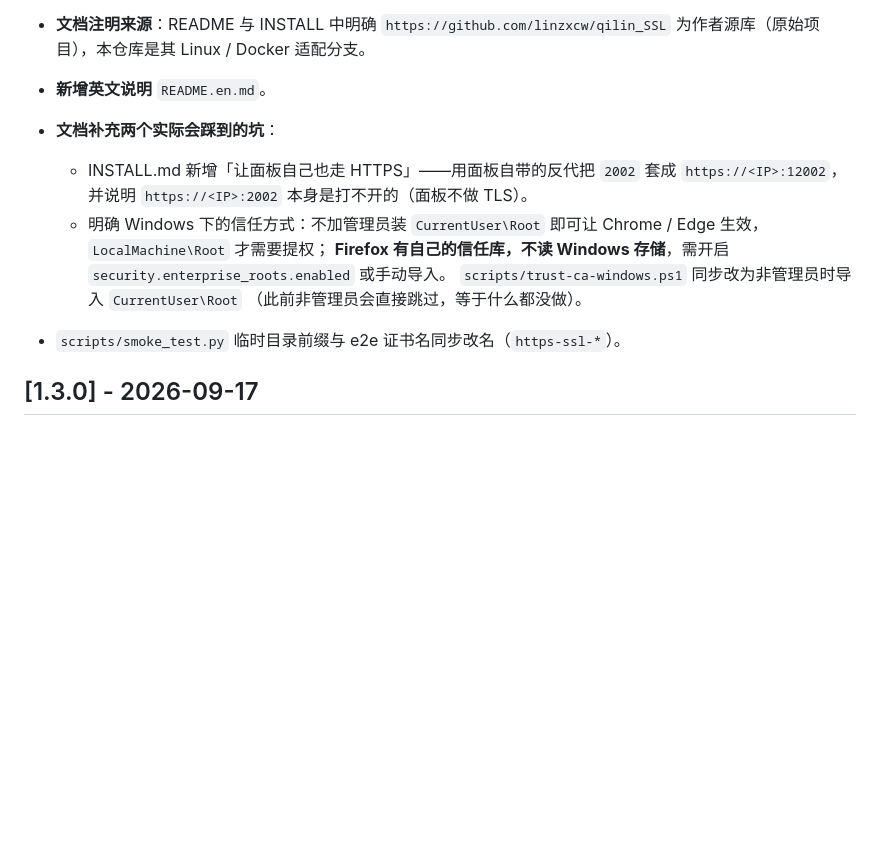
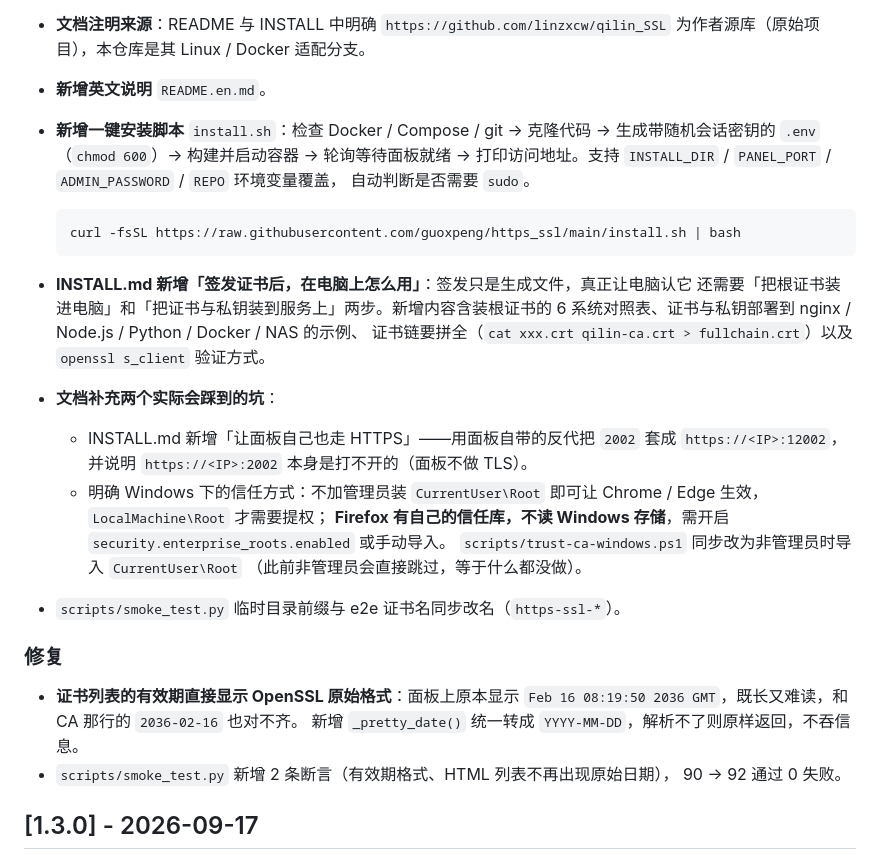
Before and after one commit to guoxpeng/https_ssl, a Markdown page: CHANGELOG.md, the part around the change. Rendered like a GitHub page; blank space fills up the shorter version.

Commit message:
docs: CHANGELOG 补记 install.sh 与列表日期格式修复
1.3.1 段落此前只记了改名与文档来源，遗漏了本轮新增的一键安装脚本和
_pretty_date 日期格式化，发行说明要从这里取，先补齐。

````diff
--- a/CHANGELOG.md
+++ b/CHANGELOG.md
@@ -22,6 +22,19 @@
 - **文档注明来源**：README 与 INSTALL 中明确 `https://github.com/linzxcw/qilin_SSL`
   为作者源库（原始项目），本仓库是其 Linux / Docker 适配分支。
 - **新增英文说明** `README.en.md`。
+- **新增一键安装脚本** `install.sh`：检查 Docker / Compose / git → 克隆代码 →
+  生成带随机会话密钥的 `.env`（`chmod 600`）→ 构建并启动容器 → 轮询等待面板就绪 →
+  打印访问地址。支持 `INSTALL_DIR` / `PANEL_PORT` / `ADMIN_PASSWORD` / `REPO` 环境变量覆盖，
+  自动判断是否需要 `sudo`。
+
+  ```bash
+  curl -fsSL https://raw.githubusercontent.com/guoxpeng/https_ssl/main/install.sh | bash
+  ```
+
+- **INSTALL.md 新增「签发证书后，在电脑上怎么用」**：签发只是生成文件，真正让电脑认它
+  还需要「把根证书装进电脑」和「把证书与私钥装到服务上」两步。新增内容含装根证书的
+  6 系统对照表、证书与私钥部署到 nginx / Node.js / Python / Docker / NAS 的示例、
+  证书链要拼全（`cat xxx.crt qilin-ca.crt > fullchain.crt`）以及 `openssl s_client` 验证方式。
 - **文档补充两个实际会踩到的坑**：
   - INSTALL.md 新增「让面板自己也走 HTTPS」——用面板自带的反代把 `2002` 套成
     `https://<IP>:12002`，并说明 `https://<IP>:2002` 本身是打不开的（面板不做 TLS）。
@@ -32,6 +45,14 @@
     `scripts/trust-ca-windows.ps1` 同步改为非管理员时导入 `CurrentUser\Root`
     （此前非管理员会直接跳过，等于什么都没做）。
 - `scripts/smoke_test.py` 临时目录前缀与 e2e 证书名同步改名（`https-ssl-*`）。
+
+### 修复
+
+- **证书列表的有效期直接显示 OpenSSL 原始格式**：面板上原本显示
+  `Feb 16 08:19:50 2036 GMT`，既长又难读，和 CA 那行的 `2036-02-16` 也对不齐。
+  新增 `_pretty_date()` 统一转成 `YYYY-MM-DD`，解析不了则原样返回，不吞信息。
+- `scripts/smoke_test.py` 新增 2 条断言（有效期格式、HTML 列表不再出现原始日期），
+  90 → 92 通过 0 失败。
 
 ## [1.3.0] - 2026-09-17
 
````
